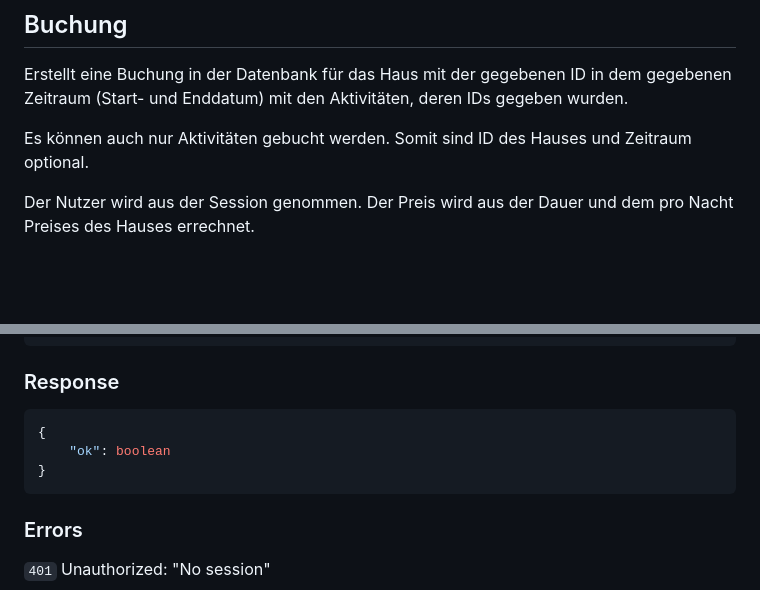
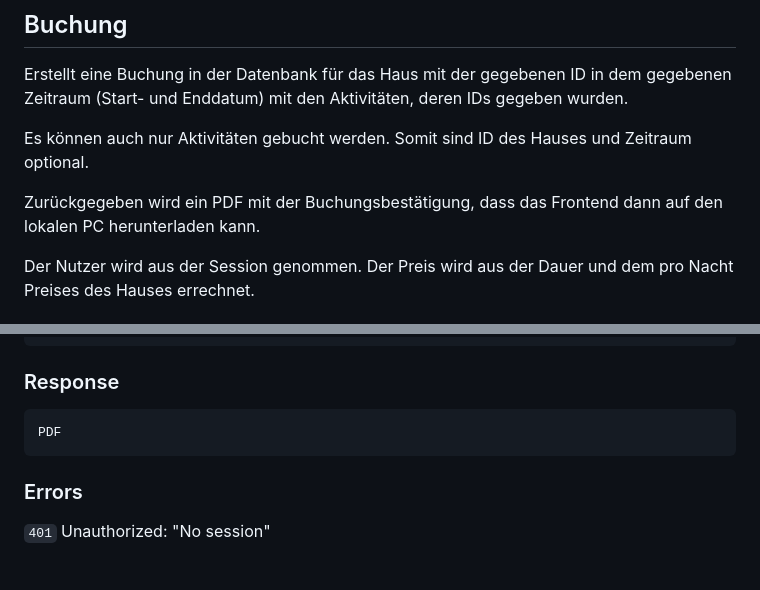
Before and after one commit to Shakesbeer1564/ITP_Ferienhaus, a Markdown page: Dokumentation/endpoints.md, 2 parts joined by grey strips. Rendered like a GitHub page; blank space fills up the shorter version.

Commit message:
Updated endpoint documentation with pdf download on book

````diff
--- a/Dokumentation/endpoints.md
+++ b/Dokumentation/endpoints.md
@@ -309,6 +309,8 @@ Erstellt eine Buchung in der Datenbank für das Haus mit der gegebenen ID in dem
 
 Es können auch nur Aktivitäten gebucht werden. Somit sind ID des Hauses und Zeitraum optional.
 
+Zurückgegeben wird ein PDF mit der Buchungsbestätigung, dass das Frontend dann auf den lokalen PC herunterladen kann.
+
 Der Nutzer wird aus der Session genommen.
 Der Preis wird aus der Dauer und dem pro Nacht Preises des Hauses errechnet.
 
@@ -329,10 +331,8 @@ Der Preis wird aus der Dauer und dem pro Nacht Preises des Hauses errechnet.
 ```
 
 ### Response
-```JSON
-{
-    "ok": boolean
-}
+```
+PDF
 ```
 
 ### Errors
````
